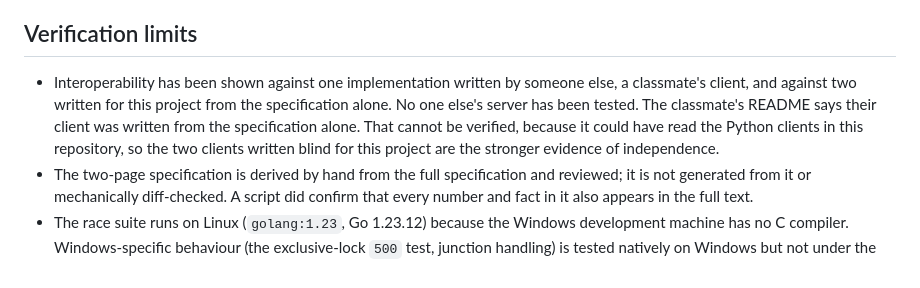
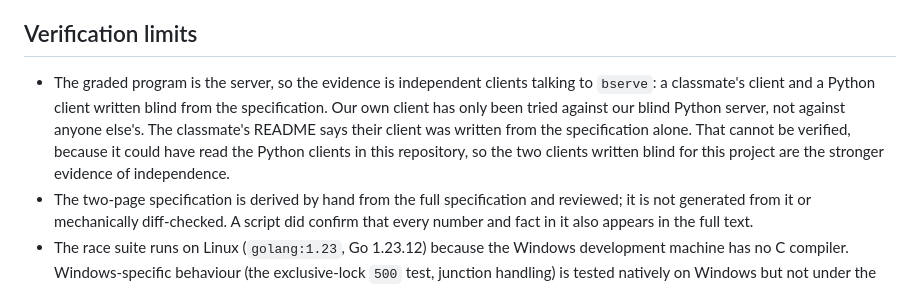
Before and after one commit to Ujjwaljain16/BHTTP-1-HTTP-in-Binary, a Markdown page: README.md, the part around the change. GitHub-like rendering.

Commit message:
Frame the interop limits around the server being the graded program

```diff
--- a/README.md
+++ b/README.md
@@ -206,7 +206,7 @@ BHTTP/1 is complete and frozen. The submitted implementation is intentionally no
 
 ## Verification limits
 
-- Interoperability has been shown against one implementation written by someone else, a classmate's client, and against two written for this project from the specification alone. No one else's server has been tested. The classmate's README says their client was written from the specification alone. That cannot be verified, because it could have read the Python clients in this repository, so the two clients written blind for this project are the stronger evidence of independence.
+- The graded program is the server, so the evidence is independent clients talking to `bserve`: a classmate's client and a Python client written blind from the specification. Our own client has only been tried against our blind Python server, not against anyone else's. The classmate's README says their client was written from the specification alone. That cannot be verified, because it could have read the Python clients in this repository, so the two clients written blind for this project are the stronger evidence of independence.
 - The two-page specification is derived by hand from the full specification and reviewed; it is not generated from it or mechanically diff-checked. A script did confirm that every number and fact in it also appears in the full text.
 - The race suite runs on Linux (`golang:1.23`, Go 1.23.12) because the Windows development machine has no C compiler. Windows-specific behaviour (the exclusive-lock `500` test, junction handling) is tested natively on Windows but not under the race detector, and the `500` test is skipped in the Linux run because the container runs as root.
 - The client rules in the final wording of the specification were read independently by the classmate, whose client cites its section numbers. The latest server-side clarifications (path and UTF-8 details, links inside the root, reset versus EOF after an error) were checked by re-running the interoperability suites, not by a new independent reading.
```
Also changed, not shown: docs/ARCHITECTURE.md (+1 -1 lines).
